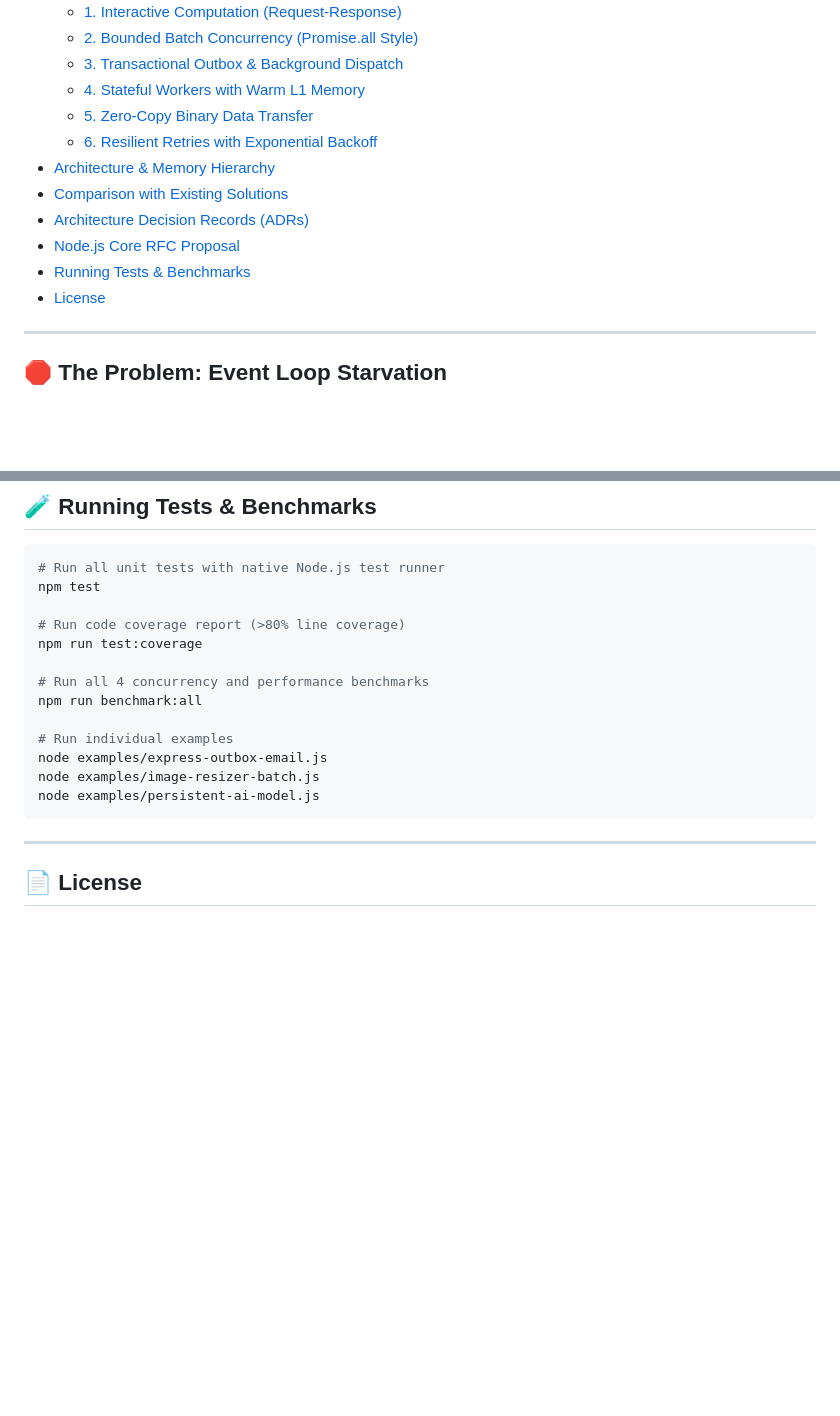
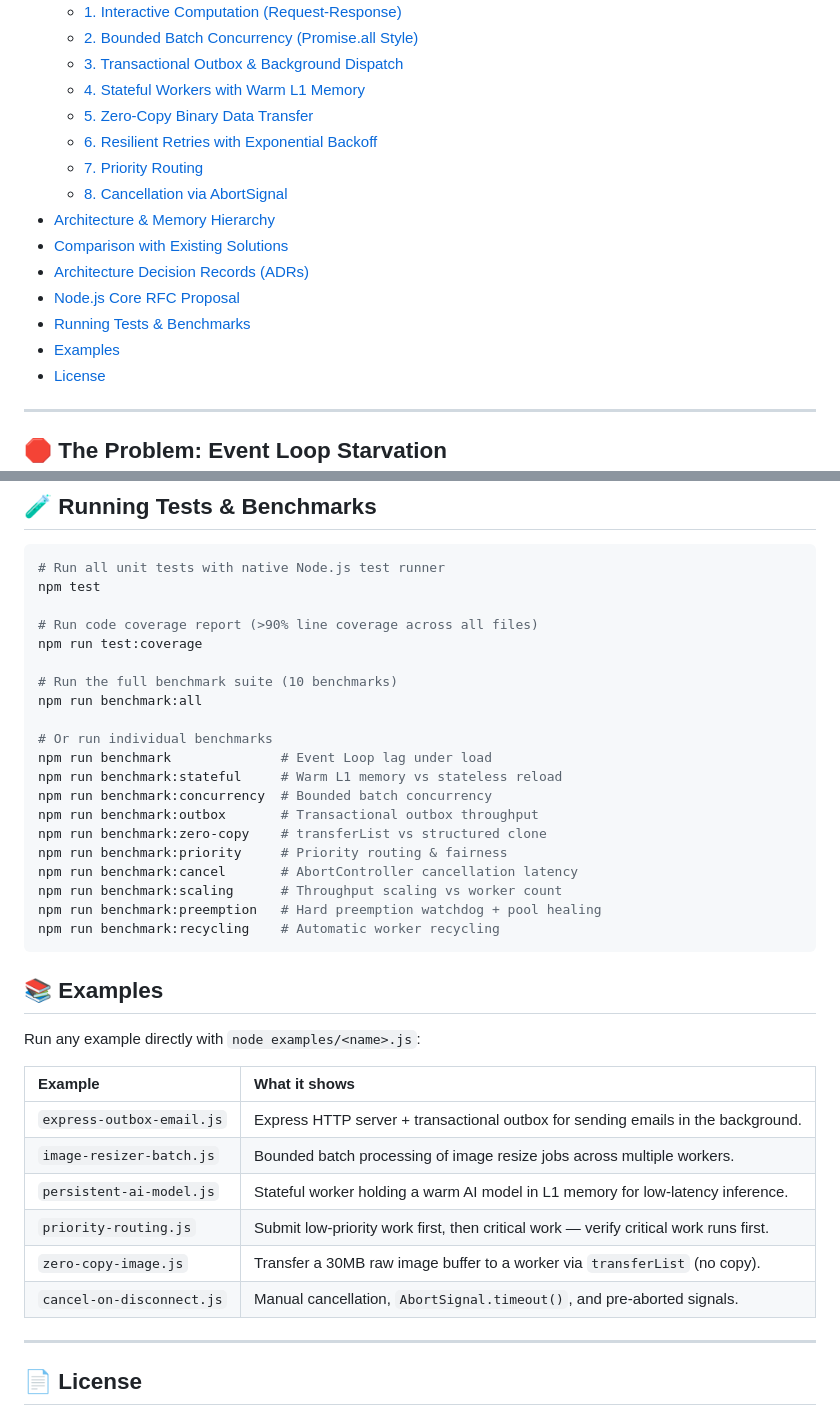
Before and after one commit to FelipeMiiller/persistent-worker-runtime, a Markdown page: README.md, 2 parts joined by grey strips. Rendered like a GitHub page; blank space fills up the shorter version.

````diff
--- a/README.md
+++ b/README.md
@@ -26,11 +26,14 @@ A production-grade, concurrent execution layer built atop `node:worker_threads`.
   - [4. Stateful Workers with Warm L1 Memory](#4-stateful-workers-with-warm-l1-memory)
   - [5. Zero-Copy Binary Data Transfer](#5-zero-copy-binary-data-transfer)
   - [6. Resilient Retries with Exponential Backoff](#6-resilient-retries-with-exponential-backoff)
+  - [7. Priority Routing](#7-priority-routing)
+  - [8. Cancellation via AbortSignal](#8-cancellation-via-abortsignal)
 - [Architecture & Memory Hierarchy](#-architecture--memory-hierarchy)
 - [Comparison with Existing Solutions](#-comparison-with-existing-solutions)
 - [Architecture Decision Records (ADRs)](#-architecture-decision-records-adrs)
 - [Node.js Core RFC Proposal](#-nodejs-core-rfc-proposal)
 - [Running Tests & Benchmarks](#-running-tests--benchmarks)
+- [Examples](#-examples)
 - [License](#-license)
 
 ---
@@ -347,17 +441,37 @@ This codebase serves as the reference implementation for a proposal to the **Nod
 # Run all unit tests with native Node.js test runner
 npm test
 
-# Run code coverage report (>80% line coverage)
+# Run code coverage report (>90% line coverage across all files)
 npm run test:coverage
 
-# Run all 4 concurrency and performance benchmarks
+# Run the full benchmark suite (10 benchmarks)
 npm run benchmark:all
 
-# Run individual examples
-node examples/express-outbox-email.js
-node examples/image-resizer-batch.js
-node examples/persistent-ai-model.js
+# Or run individual benchmarks
+npm run benchmark              # Event Loop lag under load
+npm run benchmark:stateful     # Warm L1 memory vs stateless reload
+npm run benchmark:concurrency  # Bounded batch concurrency
+npm run benchmark:outbox       # Transactional outbox throughput
+npm run benchmark:zero-copy    # transferList vs structured clone
+npm run benchmark:priority     # Priority routing & fairness
+npm run benchmark:cancel       # AbortController cancellation latency
+npm run benchmark:scaling      # Throughput scaling vs worker count
+npm run benchmark:preemption   # Hard preemption watchdog + pool healing
+npm run benchmark:recycling    # Automatic worker recycling
 ```
+
+## 📚 Examples
+
+Run any example directly with `node examples/<name>.js`:
+
+| Example | What it shows |
+| :--- | :--- |
+| `express-outbox-email.js` | Express HTTP server + transactional outbox for sending emails in the background. |
+| `image-resizer-batch.js` | Bounded batch processing of image resize jobs across multiple workers. |
+| `persistent-ai-model.js` | Stateful worker holding a warm AI model in L1 memory for low-latency inference. |
+| `priority-routing.js` | Submit low-priority work first, then critical work — verify critical work runs first. |
+| `zero-copy-image.js` | Transfer a 30MB raw image buffer to a worker via `transferList` (no copy). |
+| `cancel-on-disconnect.js` | Manual cancellation, `AbortSignal.timeout()`, and pre-aborted signals. |
 
 ---
 
````
Also changed, not shown: other parts of README.md (+91 -0 lines).
